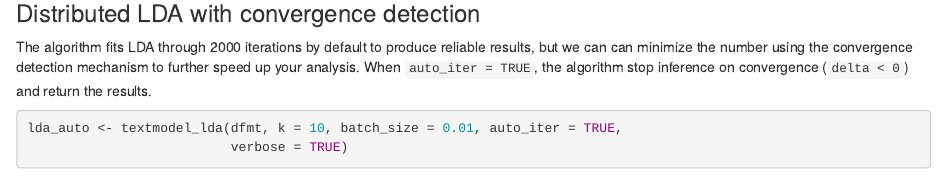
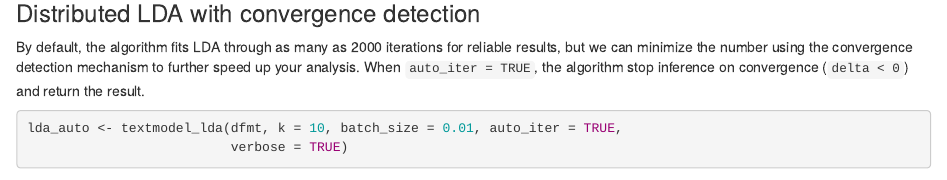
Before and after one commit to koheiw/seededlda, an R Markdown document (vignettes/pkgdown/distributed.Rmd): the page in a window 1100 px wide, from 1120 px down. Rendered offline with R 4.5, knitr and Pandoc, with nearby package versions; some code elsewhere in the file could not run offline.

Commit message:
Improve writing

````diff
--- a/vignettes/pkgdown/distributed.Rmd
+++ b/vignettes/pkgdown/distributed.Rmd
@@ -50,7 +50,7 @@ knitr::kable(terms(lda_dist))
 
 ### Distributed LDA with convergence detection
 
-The algorithm fits LDA through 2000 iterations by default to produce reliable results, but we can can minimize the number using the convergence detection mechanism to further speed up your analysis. When `auto_iter = TRUE`, the algorithm stop inference on convergence (`delta < 0`) and return the results.
+By default, the algorithm fits LDA through as many as 2000 iterations for reliable results, but we can minimize the number using the convergence detection mechanism to further speed up your analysis. When `auto_iter = TRUE`, the algorithm stop inference on convergence (`delta < 0`) and return the result.
 
 ```{r, cache=TRUE}
 lda_auto <- textmodel_lda(dfmt, k = 10, batch_size = 0.01, auto_iter = TRUE,
````
Also changed, not shown: 1 other file.
